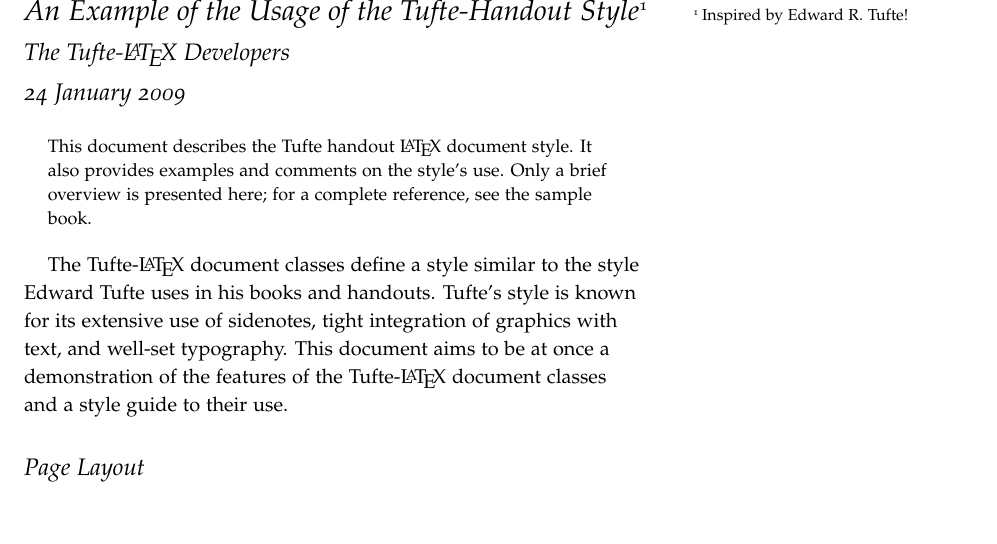
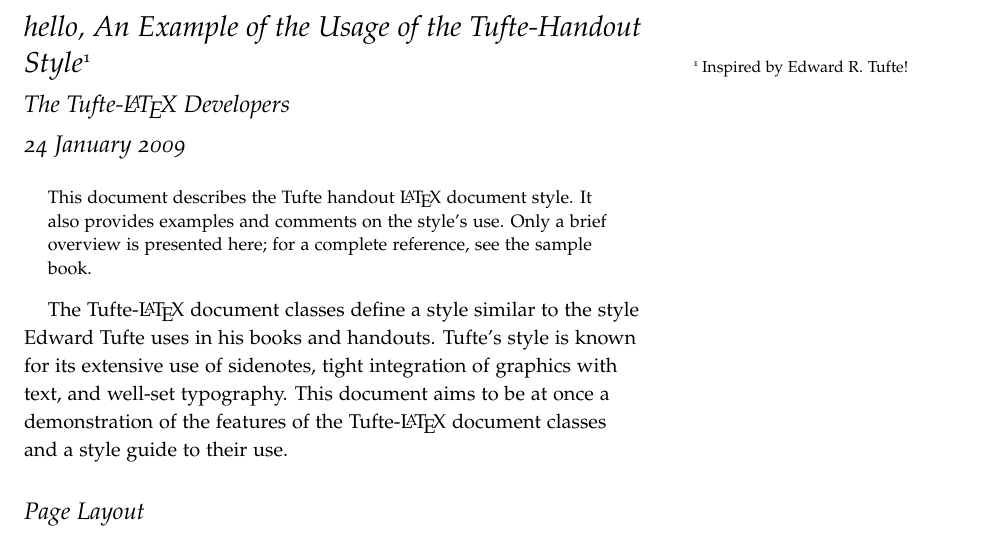
Before and after one commit to aditya-b6/Schuler-2-project-report, a LaTeX document (main.tex): part of page 1 of 7, cut so that both start at the same text. Compiled offline with pdfLaTeX.

Commit message:
made hello

```diff
--- a/main.tex
+++ b/main.tex
@@ -25,7 +25,7 @@
 \setkeys{Gin}{width=\linewidth,totalheight=\textheight,keepaspectratio}
 \graphicspath{{graphics/}}
 
-\title{An Example of the Usage of the Tufte-Handout Style\thanks{Inspired by Edward~R. Tufte!}}
+\title{hello, An Example of the Usage of the Tufte-Handout Style\thanks{Inspired by Edward~R. Tufte!}}
 \author[The Tufte-LaTeX Developers]{The Tufte-\LaTeX\ Developers}
 \date{24 January 2009}  % if the \date{} command is left out, the current date will be used
 
```
Also changed, not shown: main.pdf.
